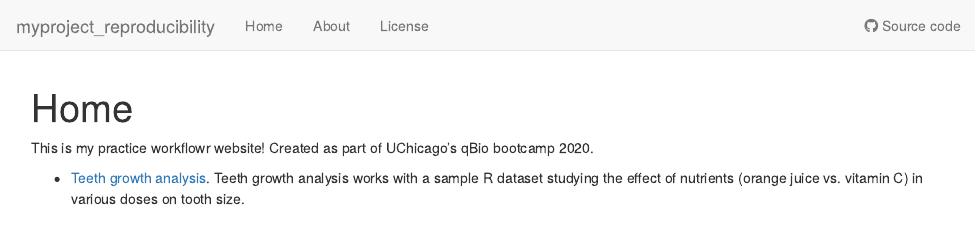
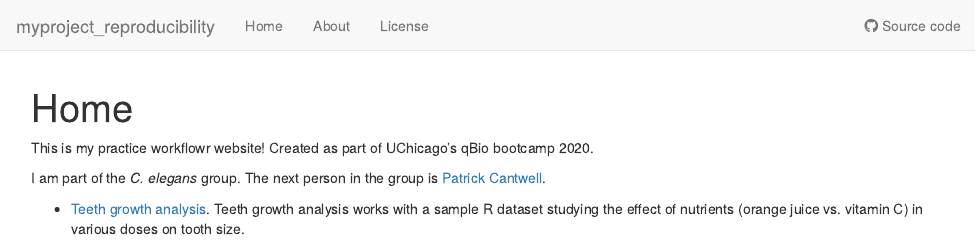
Before and after one commit to hdanderson/myproject_reproducibility, an R Markdown document (analysis/index.Rmd): the page in a window 1100 px wide, from its top. Rendered offline with R 4.5, knitr and Pandoc, with nearby package versions; drawn as R Markdown's standard HTML page in place of the format the file asks for.

Commit message:
wflow_publish("analysis/index.Rmd")

```diff
--- a/analysis/index.Rmd
+++ b/analysis/index.Rmd
@@ -11,6 +11,8 @@ editor_options:
 This is my practice workflowr website! Created as part of UChicago's qBio
 bootcamp 2020.
 
+I am part of the *C. elegans* group. The next person in the group is [Patrick Cantwell](https://patrick15933.github.io/myproject_workflowr/).
+
 * [Teeth growth analysis](teeth.html).
 Teeth growth analysis works with a sample R dataset studying the effect of
 nutrients (orange juice vs. vitamin C) in various doses on tooth size.
```
